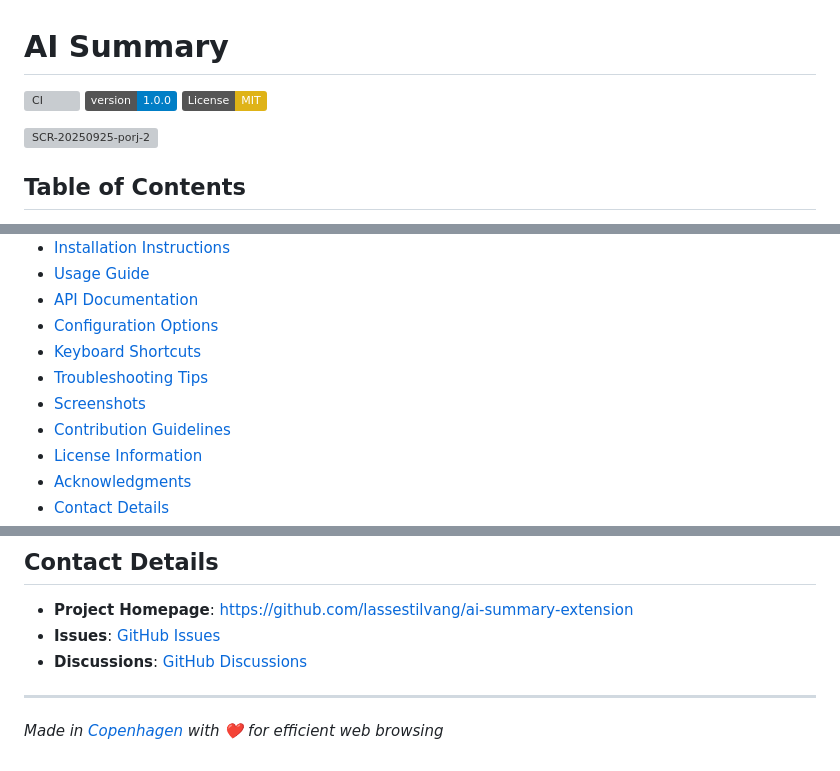
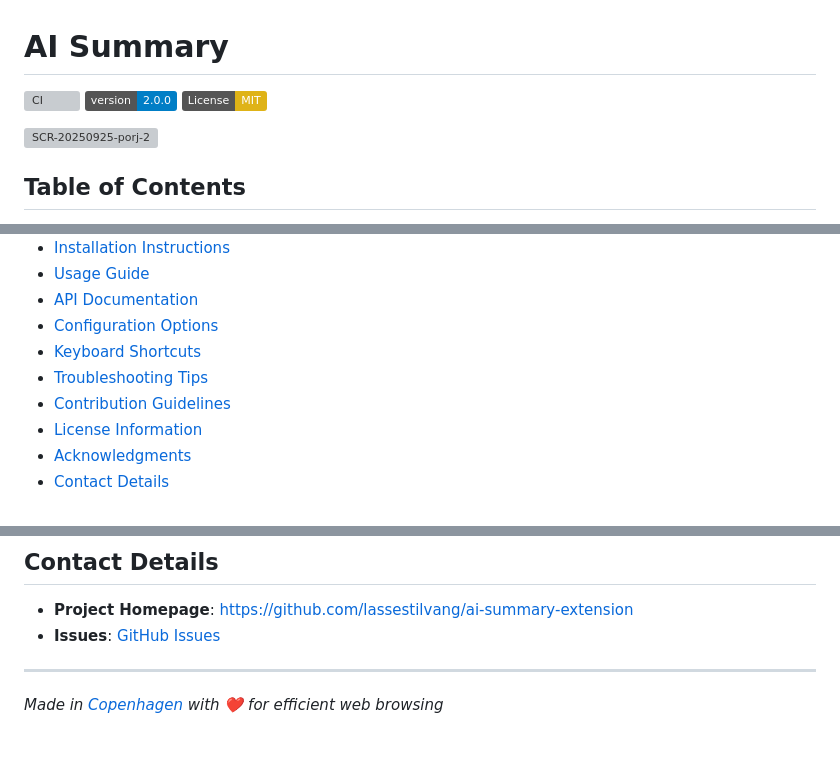
Before and after one commit to lassestilvang/ai-summary-extension, a Markdown page: README.md, 3 parts joined by grey strips. GitHub-like rendering; badges without logos; grey boxes are pictures that could not be loaded.

```diff
--- a/README.md
+++ b/README.md
@@ -1,7 +1,7 @@
 # AI Summary
 
 [![CI](https://github.com/lassestilvang/ai-summary-extension/workflows/CI/badge.svg)](https://github.com/lassestilvang/ai-summary-extension/actions)
-[![Version](https://img.shields.io/badge/version-1.0.0-blue.svg)](https://github.com/lassestilvang/ai-summary-extension)
+[![Version](https://img.shields.io/badge/version-2.0.0-blue.svg)](https://github.com/lassestilvang/ai-summary-extension)
 [![License: MIT](https://img.shields.io/badge/License-MIT-yellow.svg)](https://opensource.org/licenses/MIT)
 
 ![SCR-20250925-porj-2](https://github.com/user-attachments/assets/19f33ad3-419b-4ce1-9752-3fd0817c9402)
@@ -17,7 +17,6 @@
 - [Configuration Options](#configuration-options)
 - [Keyboard Shortcuts](#keyboard-shortcuts)
 - [Troubleshooting Tips](#troubleshooting-tips)
-- [Screenshots](#screenshots)
 - [Contribution Guidelines](#contribution-guidelines)
 - [License Information](#license-information)
 - [Acknowledgments](#acknowledgments)
@@ -422,7 +477,6 @@ This project is licensed under the MIT License - see the [LICENSE](LICENSE) file
 
 - **Project Homepage**: [https://github.com/lassestilvang/ai-summary-extension](https://github.com/lassestilvang/ai-summary-extension)
 - **Issues**: [GitHub Issues](https://github.com/lassestilvang/ai-summary-extension/issues)
-- **Discussions**: [GitHub Discussions](https://github.com/lassestilvang/ai-summary-extension/discussions)
 
 ---
 
```
Also changed, not shown: other parts of README.md (+83 -27 lines).
